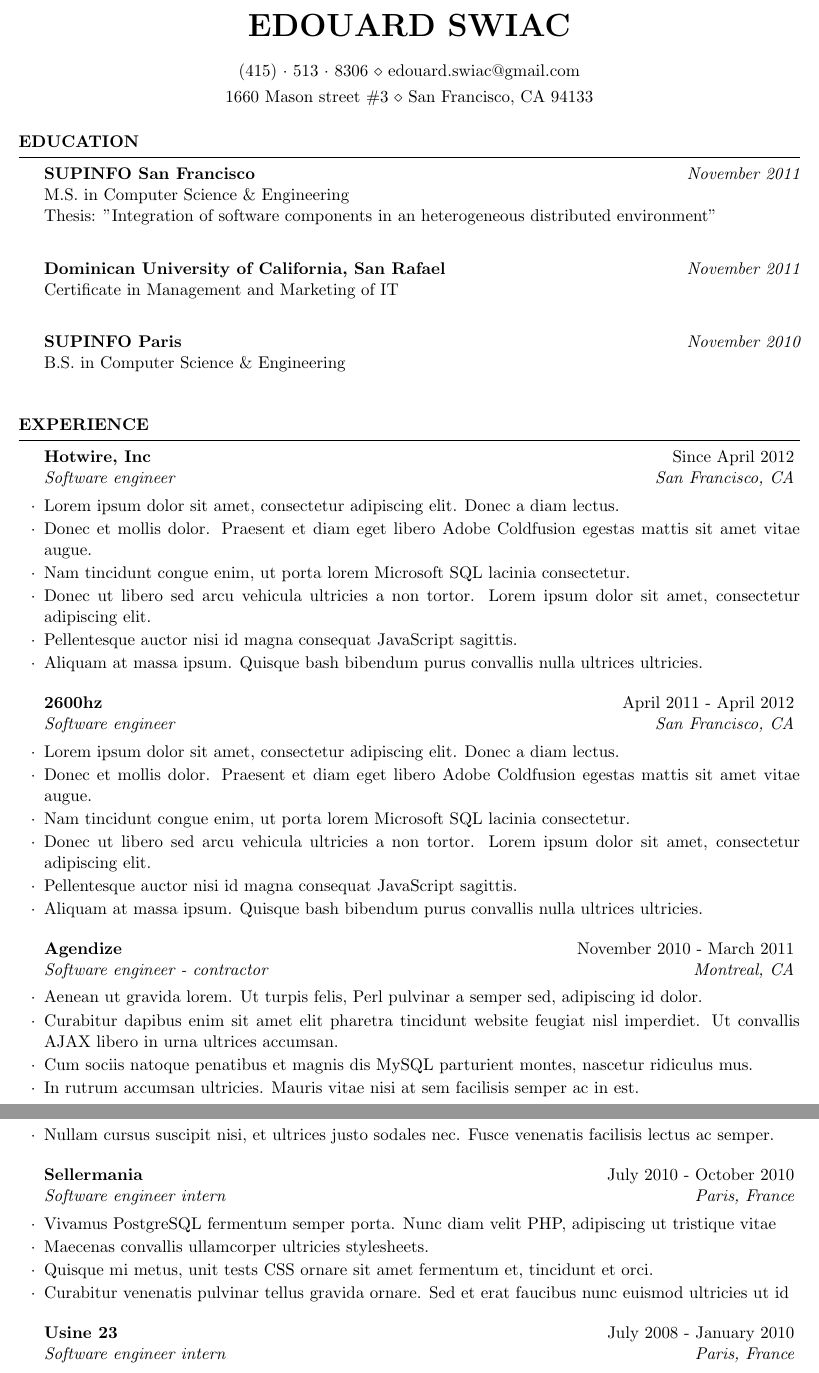
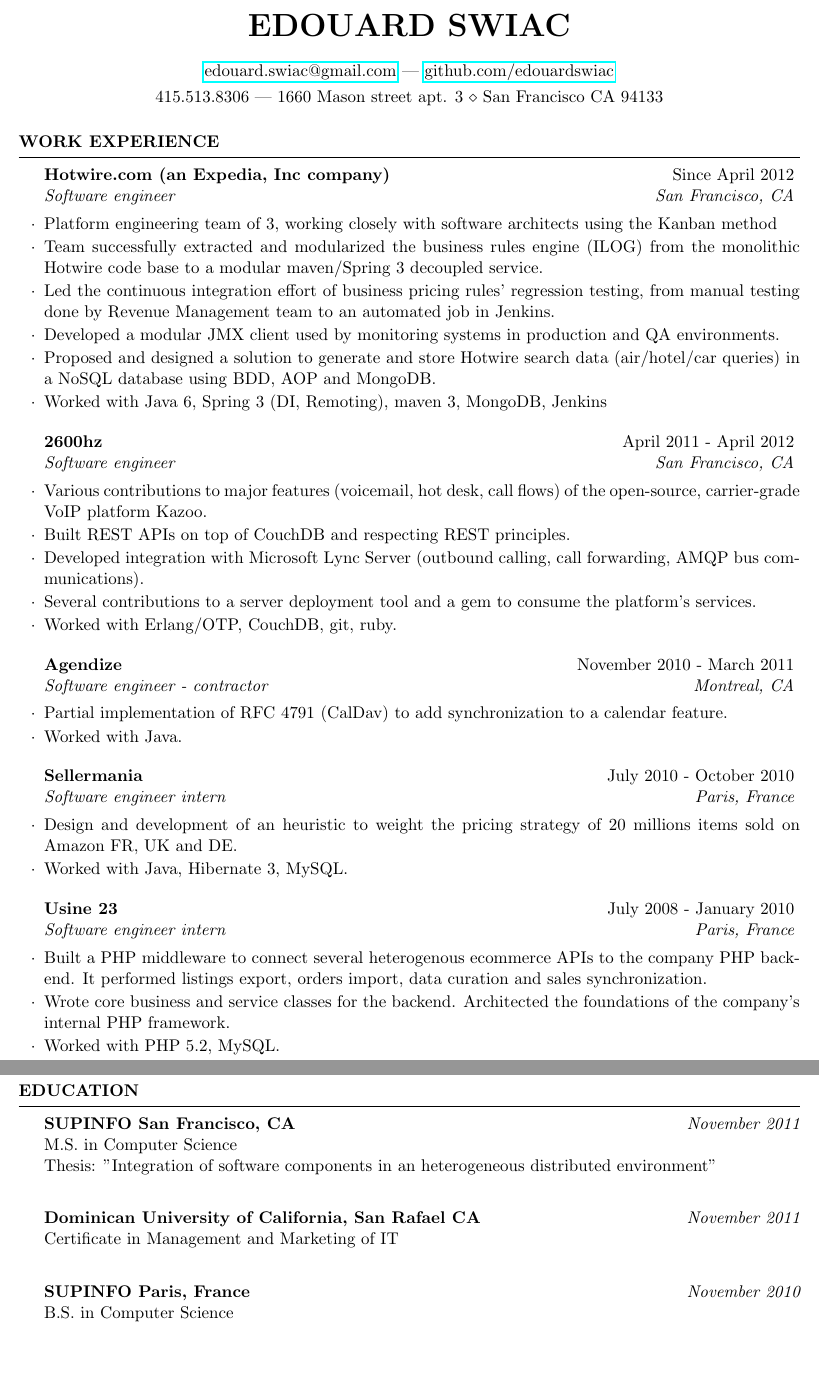
Before and after one commit to edouardswiac/resume, a LaTeX CV (resume.tex, which reads resume.cls): two parts of pages 1 and 2 of 2, joined at a grey line, cut so that both start at the same text. Compiled offline with pdfLaTeX.

Commit message:
final version

```diff
--- a/resume.cls
+++ b/resume.cls
@@ -25,7 +25,7 @@
 \usepackage[parfill]{parskip} % Remove paragraph indentation
 \usepackage{array} % Required for boldface (\bf and \bfseries) tabular columns
 \usepackage{ifthen} % Required for ifthenelse statements
-
+\usepackage{hyperref}
 \pagestyle{empty} % Suppress page numbers
 
 %----------------------------------------------------------------------------------------
--- a/resume.tex
+++ b/resume.tex
@@ -24,70 +24,50 @@
 \usepackage[left=0.75in,top=0.6in,right=0.75in,bottom=0.6in]{geometry} % Document margins
 
 \name{Edouard Swiac} % Your name
-\address{1660 Mason street \#3 \\ San Francisco, CA 94133} % Your address
-\address{(415)~$\cdot$~513~$\cdot$~8306 \\ edouard.swiac@gmail.com} % Your phone number and email
-
+\address{415.513.8306 | 1660 Mason street apt. 3 \\ San Francisco CA 94133} % Your address
+\address{\href{mailto:edouard.swiac@gmail.com}{edouard.swiac@gmail.com} | \href{https://github.com/edouardswiac}{github.com/edouardswiac}} % Your phone number and email
 \begin{document}
 
-%----------------------------------------------------------------------------------------
-%	EDUCATION SECTION
-%----------------------------------------------------------------------------------------
 
-\begin{rSection}{Education}
-
-{\bf SUPINFO San Francisco} \hfill {\em November 2011} \\
-M.S. in Computer Science \& Engineering \\
-Thesis: "Integration of software components in an heterogeneous distributed environment" \\
-
-{\bf Dominican University of California, San Rafael} \hfill {\em November 2011} \\
-Certificate in Management and Marketing of IT \\
-
-{\bf SUPINFO Paris} \hfill {\em November 2010} \\
-B.S. in Computer Science \& Engineering \\
-
-\end{rSection}
 
 %----------------------------------------------------------------------------------------
 %	WORK EXPERIENCE SECTION
 %----------------------------------------------------------------------------------------
 
-\begin{rSection}{Experience}
+\begin{rSection}{Work experience}
 
-\begin{rSubsection}{Hotwire, Inc}{Since April 2012}{Software engineer}{San Francisco, CA}
-\item Lorem ipsum dolor sit amet, consectetur adipiscing elit. Donec a diam lectus.
-\item Donec et mollis dolor. Praesent et diam eget libero Adobe Coldfusion egestas mattis sit amet vitae augue.
-\item Nam tincidunt congue enim, ut porta lorem Microsoft SQL lacinia consectetur.
-\item Donec ut libero sed arcu vehicula ultricies a non tortor. Lorem ipsum dolor sit amet, consectetur adipiscing elit.
-\item Pellentesque auctor nisi id magna consequat JavaScript sagittis.
-\item Aliquam at massa ipsum. Quisque bash bibendum purus convallis nulla ultrices ultricies.
+\begin{rSubsection}{Hotwire.com (an Expedia, Inc company)}{Since April 2012}{Software engineer}{San Francisco, CA}
+\item Platform engineering team of 3, working closely with software architects using the Kanban method
+\item Team successfully extracted and modularized the business rules engine (ILOG) from the monolithic Hotwire code base to a modular maven/Spring 3 decoupled service.
+\item Led the continuous integration effort of business pricing rules' regression testing, from manual testing done by Revenue Management team to an automated job in Jenkins.
+\item Developed a modular JMX client used by monitoring systems in production and QA environments.
+\item Proposed and designed a solution to generate and store Hotwire search data (air/hotel/car queries) in a NoSQL database using BDD, AOP and MongoDB.
+\item Worked with Java 6, Spring 3 (DI, Remoting), maven 3, MongoDB, Jenkins
 \end{rSubsection}
 
 \begin{rSubsection}{2600hz}{April 2011 - April 2012}{Software engineer}{San Francisco, CA}
-\item Lorem ipsum dolor sit amet, consectetur adipiscing elit. Donec a diam lectus.
-\item Donec et mollis dolor. Praesent et diam eget libero Adobe Coldfusion egestas mattis sit amet vitae augue.
-\item Nam tincidunt congue enim, ut porta lorem Microsoft SQL lacinia consectetur.
-\item Donec ut libero sed arcu vehicula ultricies a non tortor. Lorem ipsum dolor sit amet, consectetur adipiscing elit.
-\item Pellentesque auctor nisi id magna consequat JavaScript sagittis.
-\item Aliquam at massa ipsum. Quisque bash bibendum purus convallis nulla ultrices ultricies.
+\item Various contributions to major features (voicemail, hot desk, call flows) of the open-source, carrier-grade VoIP platform Kazoo.
+\item Built REST APIs on top of CouchDB and respecting REST principles.
+\item Developed integration with Microsoft Lync Server (outbound calling, call forwarding, AMQP bus communications).
+\item Several contributions to a server deployment tool and a gem to consume the platform's services.
+\item Worked with Erlang/OTP, CouchDB, git, ruby.
 \end{rSubsection}
 
 %------------------------------------------------
 
 \begin{rSubsection}{Agendize}{November 2010 - March 2011}{Software engineer - contractor}{Montreal, CA}
-\item Aenean ut gravida lorem. Ut turpis felis, Perl pulvinar a semper sed, adipiscing id dolor.
-\item Curabitur dapibus enim sit amet elit pharetra tincidunt website feugiat nisl imperdiet. Ut convallis AJAX libero in urna ultrices accumsan.
-\item Cum sociis natoque penatibus et magnis dis MySQL parturient montes, nascetur ridiculus mus.
-\item In rutrum accumsan ultricies. Mauris vitae nisi at sem facilisis semper ac in est.
-\item Nullam cursus suscipit nisi, et ultrices justo sodales nec. Fusce venenatis facilisis lectus ac semper.
+\item Partial implementation of RFC 4791 (CalDav) to add synchronization to a calendar feature.
+\item Worked with Java.
 \end{rSubsection}
 
 %------------------------------------------------
 
 \begin{rSubsection}{Sellermania}{July 2010 - October 2010}{Software engineer intern}{Paris, France}
-\item Vivamus PostgreSQL fermentum semper porta. Nunc diam velit PHP, adipiscing ut tristique vitae
-\item Maecenas convallis ullamcorper ultricies stylesheets.
-\item Quisque mi metus, unit tests CSS ornare sit amet fermentum et, tincidunt et orci.
-\item Curabitur venenatis pulvinar tellus gravida ornare. Sed et erat faucibus nunc euismod ultricies ut id
+\item Design and development of an heuristic to weight the pricing strategy of 20 millions items sold on Amazon FR, UK and DE.
+\item Worked with Java, Hibernate 3, MySQL.
 \end{rSubsection}
 
 \begin{rSubsection}{Usine 23}{July 2008 - January 2010}{Software engineer intern}{Paris, France}
+\item Built a PHP middleware to connect several heterogenous ecommerce APIs to the company PHP backend. It performed listings export, orders import, data curation and sales synchronization.
+\item Wrote core business and service classes for the backend. Architected the foundations of the company's internal PHP framework.
+\item Worked with PHP 5.2, MySQL.
@@ -98,5 +74,23 @@
 \end{rSubsection}
 
+\end{rSection}
+
+\newpage
+%----------------------------------------------------------------------------------------
+%   EDUCATION SECTION
+%----------------------------------------------------------------------------------------
+
+\begin{rSection}{Education}
+
+{\bf SUPINFO San Francisco, CA} \hfill {\em November 2011} \\
+M.S. in Computer Science \\
+Thesis: "Integration of software components in an heterogeneous distributed environment" \\
+
+{\bf Dominican University of California, San Rafael CA} \hfill {\em November 2011} \\
+Certificate in Management and Marketing of IT \\
+
+{\bf SUPINFO Paris, France} \hfill {\em November 2010} \\
+B.S. in Computer Science \\
 
 \end{rSection}
 
```
Also changed, not shown: resume.tex (26 more changed lines), 1 other file.
